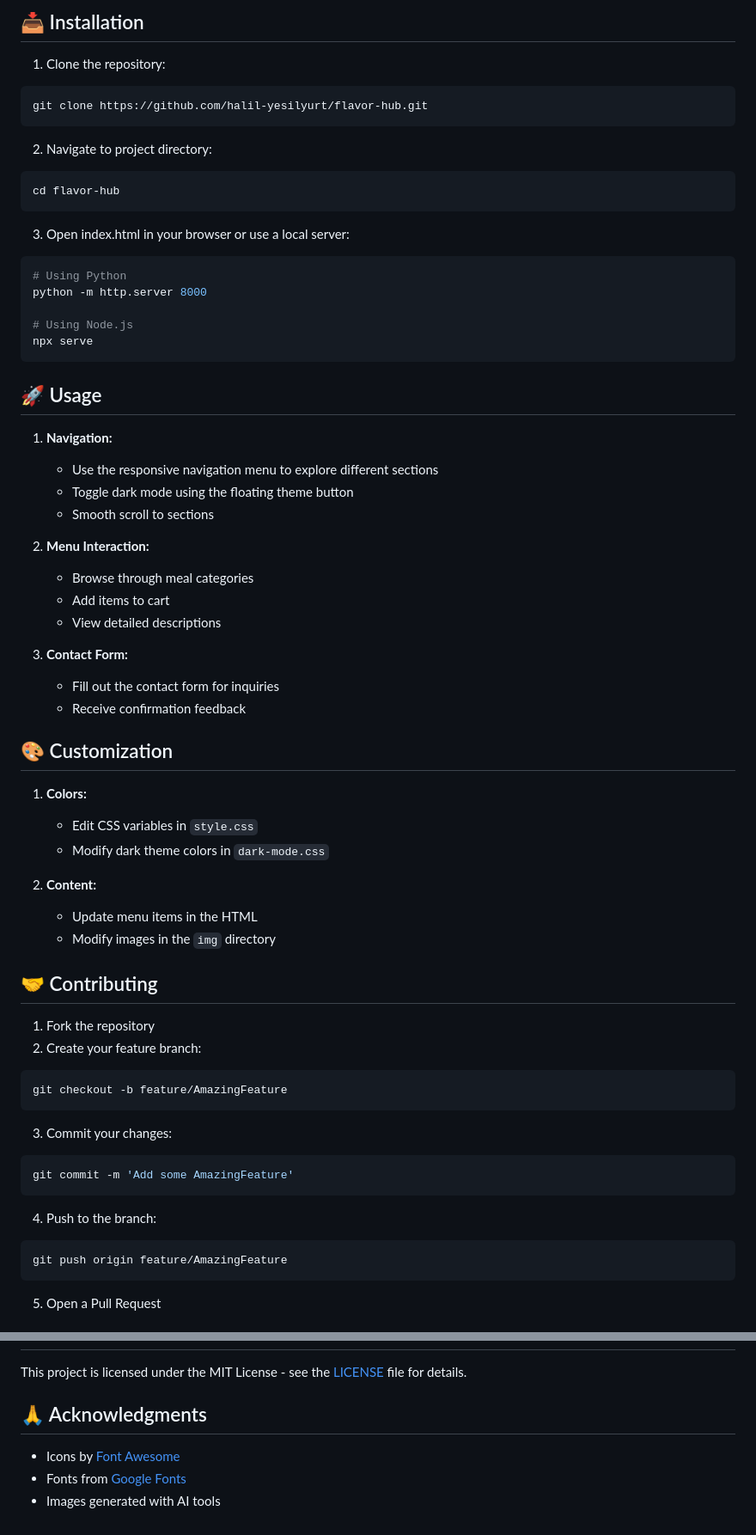
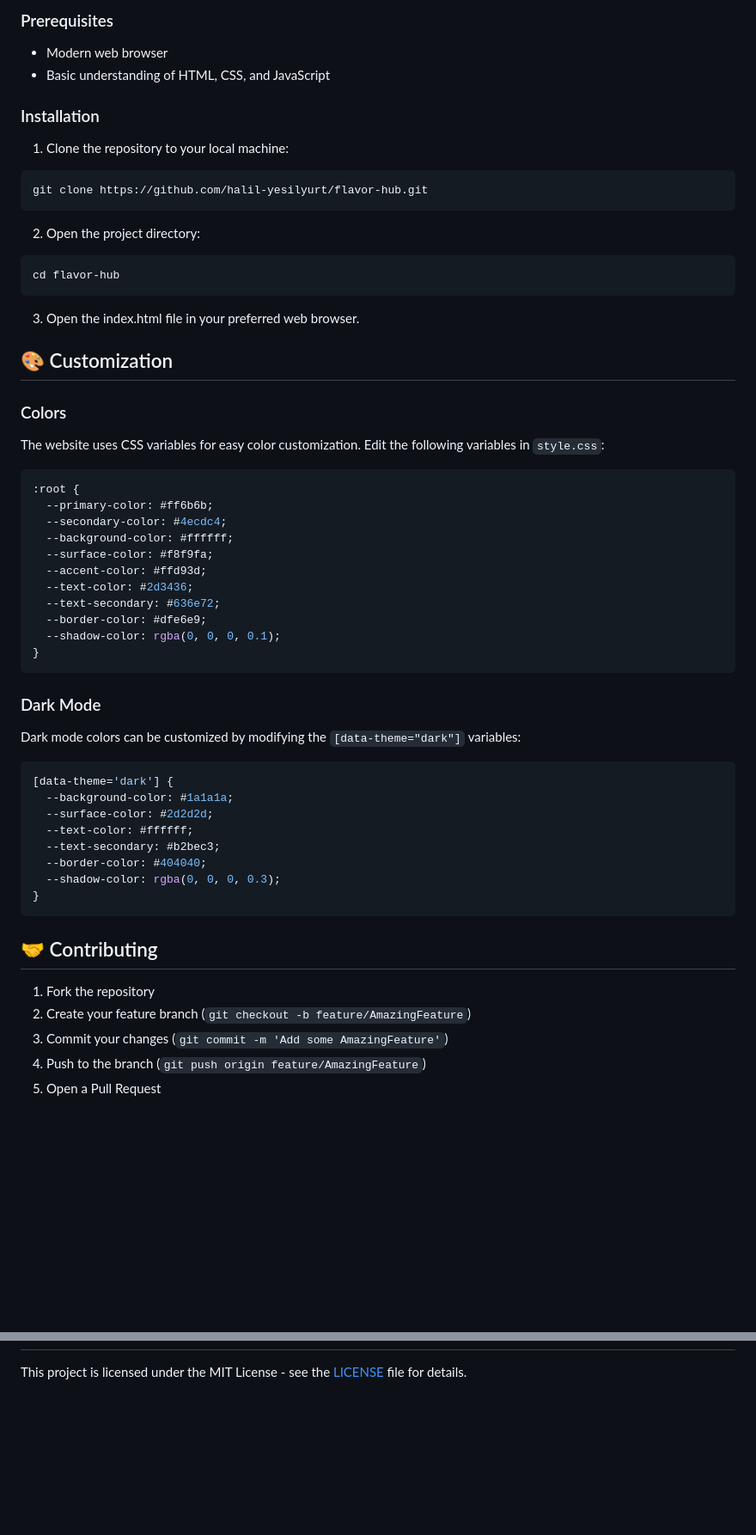
Before and after one commit to halil-yesilyurt/flavor-hub, a Markdown page: README.md, 2 parts joined by grey strips. Shown: that part at 86% size. Drawn GitHub-style; blank space fills up the shorter version.

````diff
--- a/README.md
+++ b/README.md
@@ -47,65 +53,65 @@ Welcome to Flavor Hub - your ultimate culinary destination for exquisite tastes.
 
-## 📥 Installation
+### Prerequisites
 
-1. Clone the repository:
+- Modern web browser
+- Basic understanding of HTML, CSS, and JavaScript
+
+### Installation
+
+1. Clone the repository to your local machine:
+
 ```bash
 git clone https://github.com/halil-yesilyurt/flavor-hub.git
 ```
 
-2. Navigate to project directory:
+2. Open the project directory:
+
 ```bash
 cd flavor-hub
 ```
 
-3. Open index.html in your browser or use a local server:
-```bash
-# Using Python
-python -m http.server 8000
-
-# Using Node.js
-npx serve
-```
-
-## 🚀 Usage
-
-1. **Navigation:**
-   - Use the responsive navigation menu to explore different sections
-   - Toggle dark mode using the floating theme button
-   - Smooth scroll to sections
-
-2. **Menu Interaction:**
-   - Browse through meal categories
-   - Add items to cart
-   - View detailed descriptions
-
-3. **Contact Form:**
-   - Fill out the contact form for inquiries
-   - Receive confirmation feedback
+3. Open the index.html file in your preferred web browser.
 
 ## 🎨 Customization
 
-1. **Colors:**
-   - Edit CSS variables in `style.css`
-   - Modify dark theme colors in `dark-mode.css`
+### Colors
 
-2. **Content:**
-   - Update menu items in the HTML
-   - Modify images in the `img` directory
+The website uses CSS variables for easy color customization. Edit the following variables in `style.css`:
+
+```css
+:root {
+  --primary-color: #ff6b6b;
+  --secondary-color: #4ecdc4;
+  --background-color: #ffffff;
+  --surface-color: #f8f9fa;
+  --accent-color: #ffd93d;
+  --text-color: #2d3436;
+  --text-secondary: #636e72;
+  --border-color: #dfe6e9;
+  --shadow-color: rgba(0, 0, 0, 0.1);
+}
+```
+
+### Dark Mode
+
+Dark mode colors can be customized by modifying the `[data-theme="dark"]` variables:
+
+```css
+[data-theme='dark'] {
+  --background-color: #1a1a1a;
+  --surface-color: #2d2d2d;
+  --text-color: #ffffff;
+  --text-secondary: #b2bec3;
+  --border-color: #404040;
+  --shadow-color: rgba(0, 0, 0, 0.3);
+}
+```
 
 ## 🤝 Contributing
 
 1. Fork the repository
-2. Create your feature branch:
-```bash
-git checkout -b feature/AmazingFeature
-```
-3. Commit your changes:
-```bash
-git commit -m 'Add some AmazingFeature'
-```
-4. Push to the branch:
-```bash
-git push origin feature/AmazingFeature
-```
+2. Create your feature branch (`git checkout -b feature/AmazingFeature`)
+3. Commit your changes (`git commit -m 'Add some AmazingFeature'`)
+4. Push to the branch (`git push origin feature/AmazingFeature`)
 5. Open a Pull Request
 
@@ -121,8 +119,2 @@ git push origin feature/AmazingFeature
 
 This project is licensed under the MIT License - see the [LICENSE](LICENSE) file for details.
-
-## 🙏 Acknowledgments
-
-- Icons by [Font Awesome](https://fontawesome.com)
-- Fonts from [Google Fonts](https://fonts.google.com)
-- Images generated with AI tools
````
Also changed, not shown: other parts of README.md (+44 -46 lines), PRD.md (deleted, +0 -109 lines).
